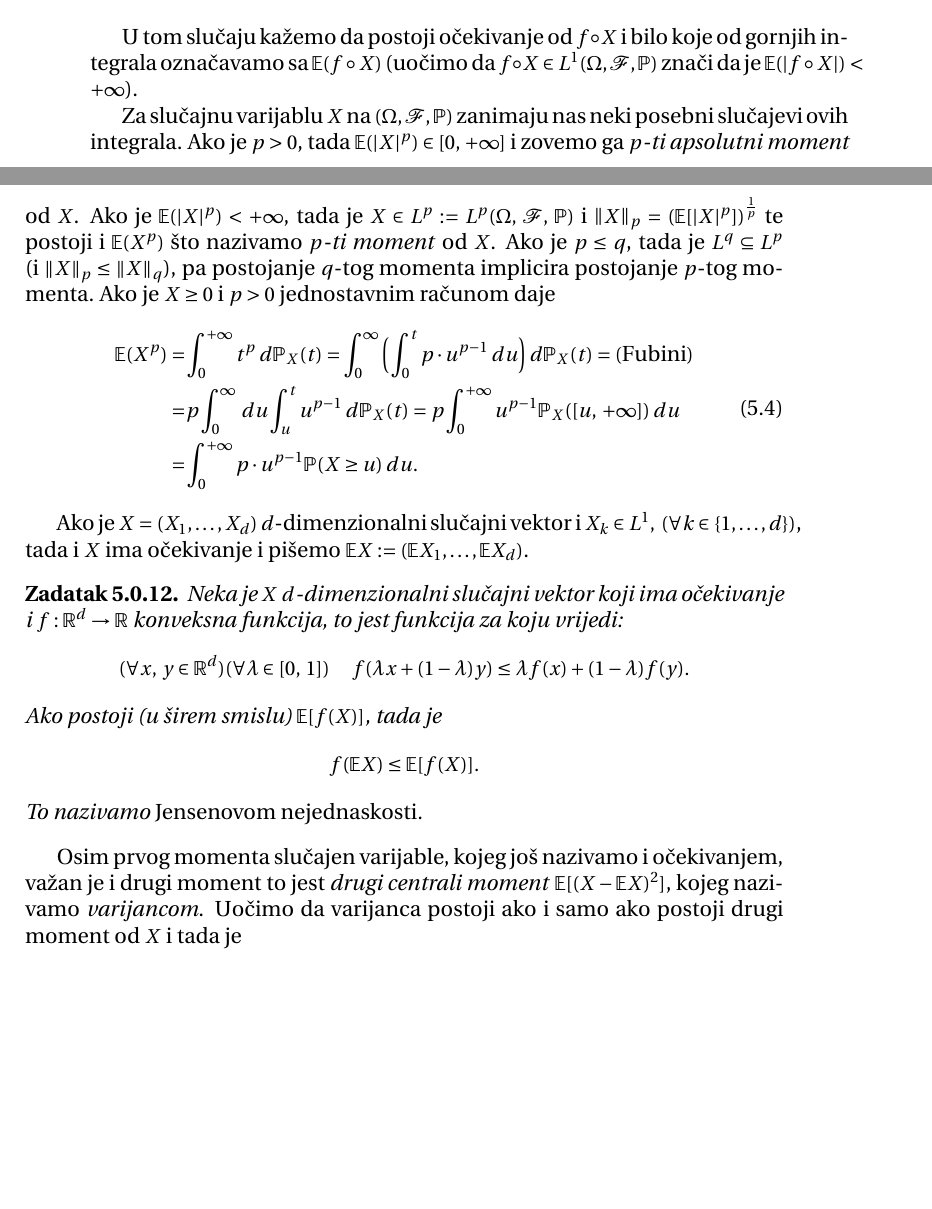
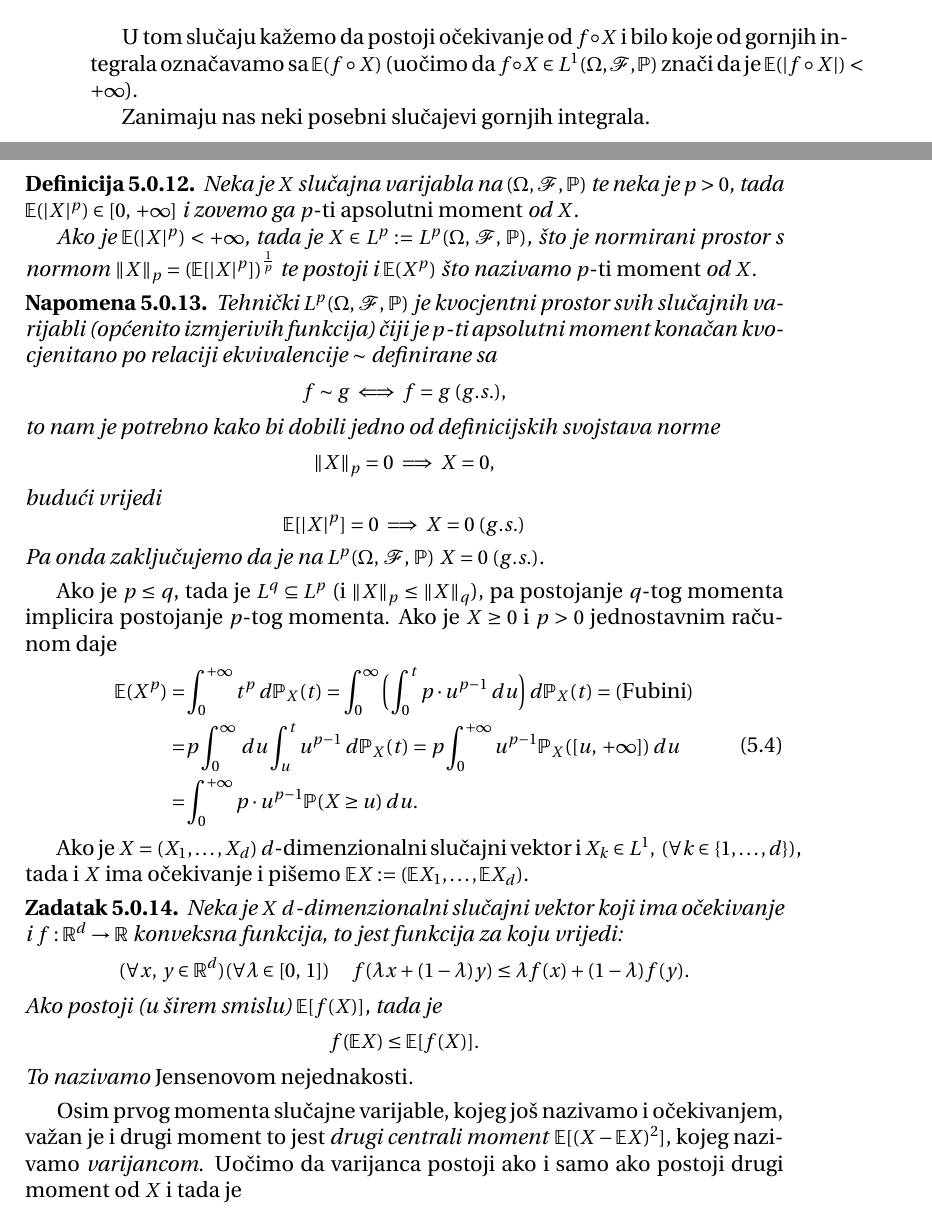
Before and after one commit to DomagojGalic/doktorskiTV, a LaTeX thesis (skripta/skripta.tex, which reads skripta/distribucije_slucajnih_elemenata.tex): two parts of pages 48 and 49 of 89, joined at a grey line, cut so that both start at the same text, the shorter picture padded with empty space. Compiled offline with pdfLaTeX.

Commit message:
sređeni bugovi u 5. poglavlju

```diff
--- a/skripta/distribucije_slucajnih_elemenata.tex
+++ b/skripta/distribucije_slucajnih_elemenata.tex
@@ -234,9 +239,30 @@ i vrijedi:
 U tom slu\v caju ka\v zemo da postoji o\v cekivanje od $f \circ X$ i bilo koje od gornjih integrala ozna\v cavamo sa $\ocek{f \circ X}$
 (uo\v cimo da $f \circ X \in L^1 \vjerojatnosniProstor$ zna\v ci da je $\ocek{|f \circ X|} < +\infty$).
 
-Za slu\v cajnu varijablu $X$ na $\vjerojatnosniProstor$ zanimaju nas neki posebni slu\v cajevi ovih integrala.
-Ako je $p > 0$, tada $\ocek{|X|^p} \in \segment{0}{+\infty}$ i zovemo ga \emph{$p$-ti apsolutni moment} od $X$.
-Ako je $\ocek{|X|^p} < +\infty$, tada je $X \in L^p := L^p \vjerojatnosniProstor$ i $\norma{X}_p = (\masE [|X|^p])^{\frac{1}{p}}$ te postoji i $\ocek{X^p}$ \v sto nazivamo \emph{$p$-ti moment} od $X$.
+Zanimaju nas neki posebni slu\v cajevi gornjih integrala.
+
+\begin{defn}    \label{defn:5.11-1}
+    Neka je $X$ slu\v cajna varijabla  na $\vjerojatnosniProstor$ te neka je $p > 0$, tada $\ocek{|X|^p} \in \segment{0}{+\infty}$ i zovemo ga \emph{$p$-ti apsolutni moment} od $X$.
+
+    Ako je $\ocek{|X|^p} < +\infty$, tada je $X \in L^p := L^p \vjerojatnosniProstor$, \v sto je normirani prostor s normom $\norma{X}_p = (\masE [|X|^p])^{\frac{1}{p}}$ te postoji i $\ocek{X^p}$ \v sto nazivamo \emph{$p$-ti moment} od $X$.
+\end{defn}
+
+\begin{nap} \label{nap:5.11-2}
+    Tehni\v cki $L^p \vjerojatnosniProstor$ je kvocjentni prostor svih slu\v cajnih varijabli (op\' cenito izmjerivih funkcija) \v ciji je $p$-ti apsolutni moment kona\v can kvocjenitano po relaciji ekvivalencije $\sim$ definirane sa
+    \begin{equation*}
+        f \sim g \iff f = g \; (g.s.),
+    \end{equation*}
+    to nam je potrebno kako bi dobili jedno od definicijskih svojstava norme
+    \begin{equation*}
+        \norma{X}_p = 0 \implies X = 0,
+    \end{equation*}
+    budu\' ci vrijedi
+    \begin{equation*}
+        \masE [|X|^p] = 0 \implies X = 0 \; (g.s.)
+    \end{equation*}
+    Pa onda zaklju\v cujemo da je na $L^p \vjerojatnosniProstor$ $X = 0 \; (g.s.)$.
+\end{nap}
+
 Ako je $p \leq q$, tada je $L^q \subseteq L^p$ (i $\norma{X}_p \leq \norma{X}_q$), pa postojanje $q$-tog momenta implicira postojanje $p$-tog momenta.
 Ako je $X \geq 0$ i $p > 0$ jednostavnim ra\v cunom daje
 \begin{align}   \label{jed:5.12}
@@ -258,10 +284,10 @@ Ako je $X = (X_1, \ldots, X_d)$ $d$-dimenzionalni slu\v cajni vektor i $X_k \in
     \begin{equation*}
         f (\masE X) \leq \masE [ f(X) ].
     \end{equation*}
-    To nazivamo \emph{Jensenovom nejednaskosti}.
+    To nazivamo \emph{Jensenovom nejednakosti}.
 \end{zad}
 
-Osim prvog momenta slu\v cajen varijable, kojeg jo\v s nazivamo i o\v cekivanjem, va\v zan je i drugi moment to jest \emph{drugi centrali moment} $\masE [ (X - \masE X)^2 ]$, kojeg nazivamo \emph{varijancom}.
+Osim prvog momenta slu\v cajne varijable, kojeg jo\v s nazivamo i o\v cekivanjem, va\v zan je i drugi moment to jest \emph{drugi centrali moment} $\masE [ (X - \masE X)^2 ]$, kojeg nazivamo \emph{varijancom}.
 Uo\v cimo da varijanca postoji ako i samo ako postoji drugi moment od $X$ i tada je
 \begin{equation*}
     Var \: X := \masE [ (X - \masE X)^2 ] = \masE [ X^2 ] - (\masE X)^2.
```
Also changed, not shown: skripta/distribucije_slucajnih_elemenata.tex (23 more changed lines).
